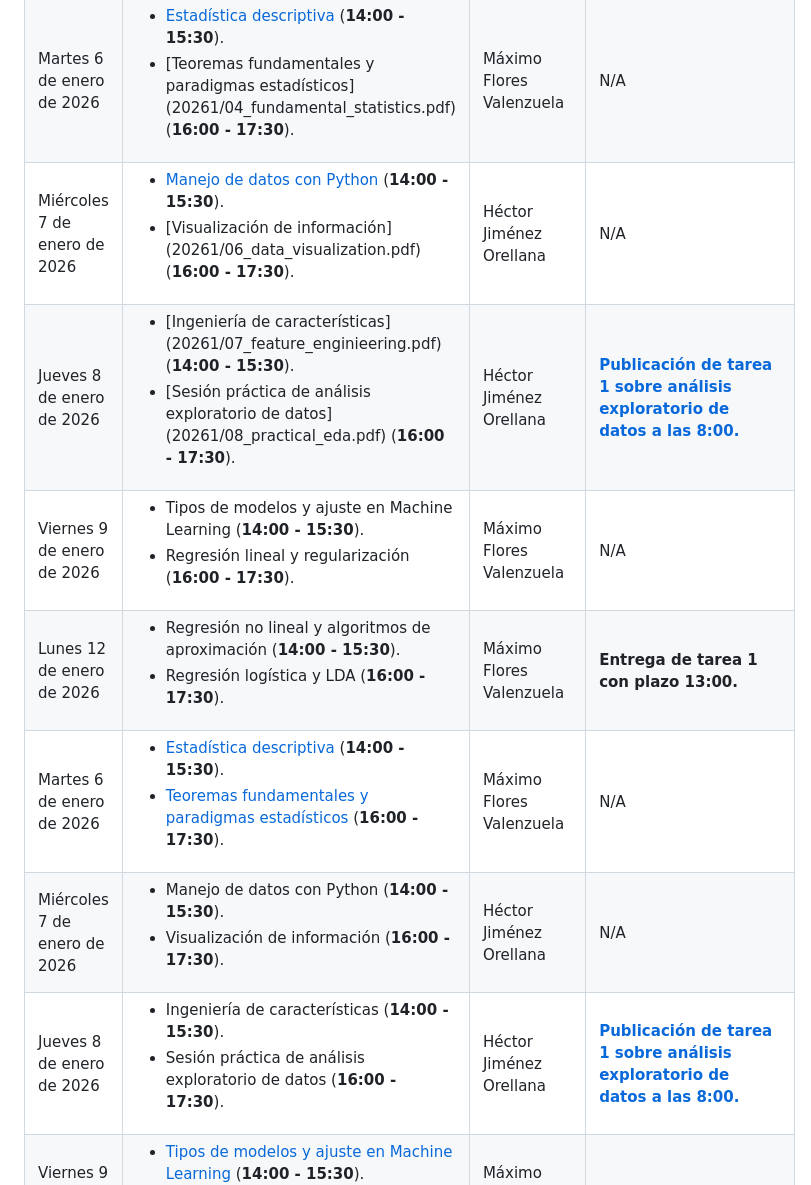
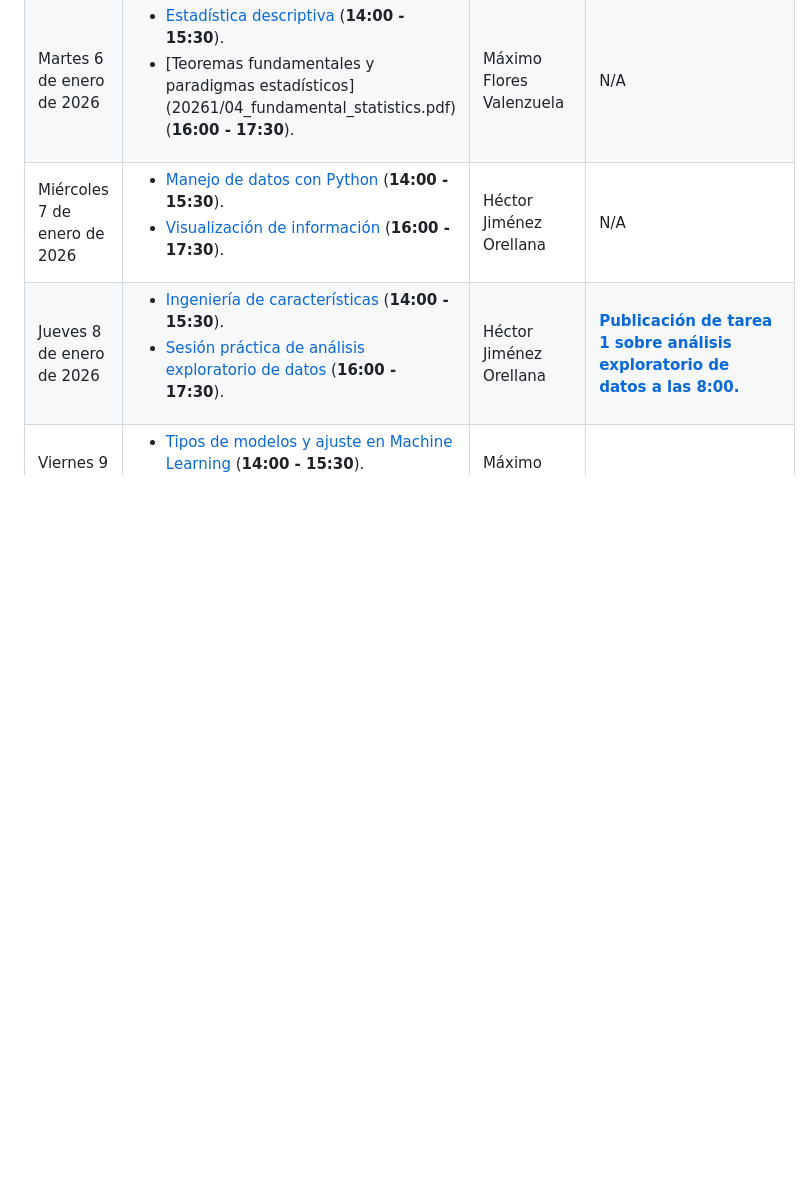
Before and after one commit to maxfloresv/FM849, a Markdown page: calendar.md, the part around the change. Drawn GitHub-style; blank space fills up the shorter version.

Commit message:
update calendar

```diff
--- a/calendar.md
+++ b/calendar.md
@@ -9,13 +9,8 @@ La sala del primer bloque de cátedra es la **S15** (14:00 - 15:30) y la del seg
 |-----|--------|-----------|---------------|
 | Lunes 5 de enero de 2026 | <ul><li>[Introducción y reglas del curso](20261/00_intro.pdf) (**14:00 - 14:30**).</li><li>[Introducción a Python para Ciencia de Datos](20261/01_python_intro.pdf) (**14:30 - 15:30**).</li><li>[Ciclos y funciones en Python](20261/02_loops_functions.pdf) (**16:00 - 17:30**).</li></ul> | Máximo Flores Valenzuela, Héctor Jiménez Orellana | N/A |
 | Martes 6 de enero de 2026 | <ul><li>[Estadística descriptiva](20261/03_descriptive_statistics.pdf) (**14:00 - 15:30**).</li><li>[Teoremas fundamentales y paradigmas estadísticos] (20261/04_fundamental_statistics.pdf) (**16:00 - 17:30**).</li></ul> | Máximo Flores Valenzuela | N/A |
-| Miércoles 7 de enero de 2026 | <ul><li>[Manejo de datos con Python](20261/05_data_management.pdf) (**14:00 - 15:30**).</li><li>[Visualización de información] (20261/06_data_visualization.pdf) (**16:00 - 17:30**).</li></ul> | Héctor Jiménez Orellana | N/A |
-| Jueves 8 de enero de 2026 | <ul><li>[Ingeniería de características] (20261/07_feature_enginieering.pdf) (**14:00 - 15:30**).</li><li>[Sesión práctica de análisis exploratorio de datos] (20261/08_practical_eda.pdf) (**16:00 - 17:30**).</li></ul> | Héctor Jiménez Orellana | [**Publicación de tarea 1 sobre análisis exploratorio de datos a las 8:00.**](20261/tasks/01_exploratory_data_analysis.ipynb) |
-| Viernes 9 de enero de 2026 | <ul><li>Tipos de modelos y ajuste en Machine Learning (**14:00 - 15:30**).</li><li>Regresión lineal y regularización (**16:00 - 17:30**).</li></ul> | Máximo Flores Valenzuela | N/A |
-| Lunes 12 de enero de 2026 | <ul><li>Regresión no lineal y algoritmos de aproximación (**14:00 - 15:30**).</li><li>Regresión logística y LDA (**16:00 - 17:30**).</li></ul> | Máximo Flores Valenzuela | **Entrega de tarea 1 con plazo 13:00.** |
-| Martes 6 de enero de 2026 | <ul><li>[Estadística descriptiva](20261/03_descriptive_statistics.pdf) (**14:00 - 15:30**).</li><li>[Teoremas fundamentales y paradigmas estadísticos](20261/04_fundamental_statistics.pdf) (**16:00 - 17:30**).</li></ul> | Máximo Flores Valenzuela | N/A |
-| Miércoles 7 de enero de 2026 | <ul><li>Manejo de datos con Python (**14:00 - 15:30**).</li><li>Visualización de información (**16:00 - 17:30**).</li></ul> | Héctor Jiménez Orellana | N/A |
-| Jueves 8 de enero de 2026 | <ul><li>Ingeniería de características (**14:00 - 15:30**).</li><li>Sesión práctica de análisis exploratorio de datos (**16:00 - 17:30**).</li></ul> | Héctor Jiménez Orellana | [**Publicación de tarea 1 sobre análisis exploratorio de datos a las 8:00.**](20261/tasks/01_exploratory_data_analysis.ipynb) |
+| Miércoles 7 de enero de 2026 | <ul><li>[Manejo de datos con Python](20261/05_data_management.pdf) (**14:00 - 15:30**).</li><li>[Visualización de información](20261/06_data_visualization.pdf) (**16:00 - 17:30**).</li></ul> | Héctor Jiménez Orellana | N/A |
+| Jueves 8 de enero de 2026 | <ul><li>[Ingeniería de características](20261/07_feature_engineering.pdf) (**14:00 - 15:30**).</li><li>[Sesión práctica de análisis exploratorio de datos](20261/08_practical_eda.pdf) (**16:00 - 17:30**).</li></ul> | Héctor Jiménez Orellana | [**Publicación de tarea 1 sobre análisis exploratorio de datos a las 8:00.**](20261/tasks/01_exploratory_data_analysis.ipynb) |
 | Viernes 9 de enero de 2026 | <ul><li>[Tipos de modelos y ajuste en Machine Learning](20261/09_model_types_fit.pdf) (**14:00 - 15:30**).</li><li>[Regresión lineal y regularización](20261/10_lr_regularization.pdf) (**16:00 - 17:30**).</li></ul> | Máximo Flores Valenzuela | N/A |
 | Lunes 12 de enero de 2026 | <ul><li>Regresión no lineal y algoritmos de aproximación (**14:00 - 15:30**).</li><li>Regresión logística y LDA (**16:00 - 17:30**).</li></ul> | Máximo Flores Valenzuela | **Entrega de tarea 1 con plazo 23:59.** |
 | Martes 13 de enero de 2026 | <ul><li>Modelos clásicos de Machine Learning (**14:00 - 15:30**).</li><li>Modelos basados en árboles (**16:00 - 17:30**).</li></ul> | Héctor Jiménez Orellana | <ul><li>**Entrega de notas y retroalimentación de la tarea 1.**</li><li>**Publicación de tarea 2 sobre regresión y aprendizaje supervisado a las 8:00.**</li></ul> |
```
